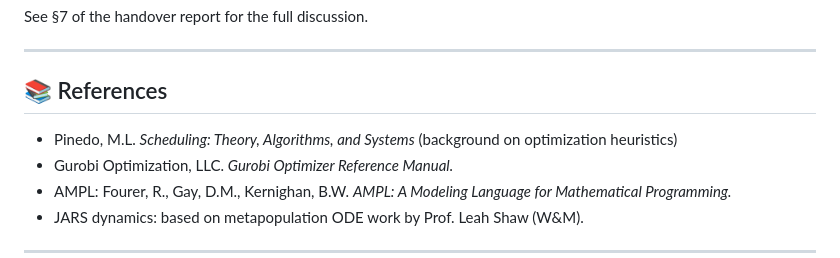
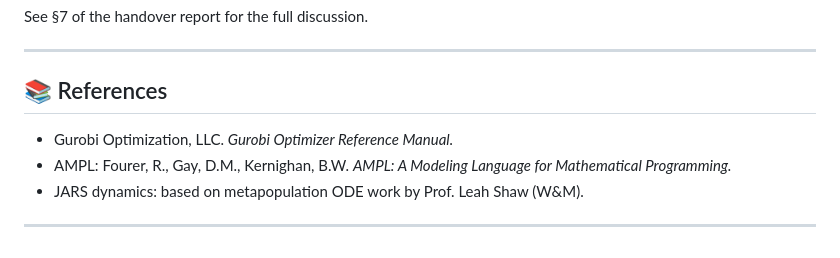
Before and after one commit to maroufpaul/NetworkAnalysisOysters, a Markdown page: README.md, the part around the change. Drawn GitHub-style.

```diff
--- a/README.md
+++ b/README.md
@@ -294,7 +294,6 @@ See §7 of the handover report for the full discussion.
 
 ## 📚 References
 
-- Pinedo, M.L. *Scheduling: Theory, Algorithms, and Systems* (background on optimization heuristics)
 - Gurobi Optimization, LLC. *Gurobi Optimizer Reference Manual.*
 - AMPL: Fourer, R., Gay, D.M., Kernighan, B.W. *AMPL: A Modeling Language for Mathematical Programming.*
 - JARS dynamics: based on metapopulation ODE work by Prof. Leah Shaw (W&M).
```
